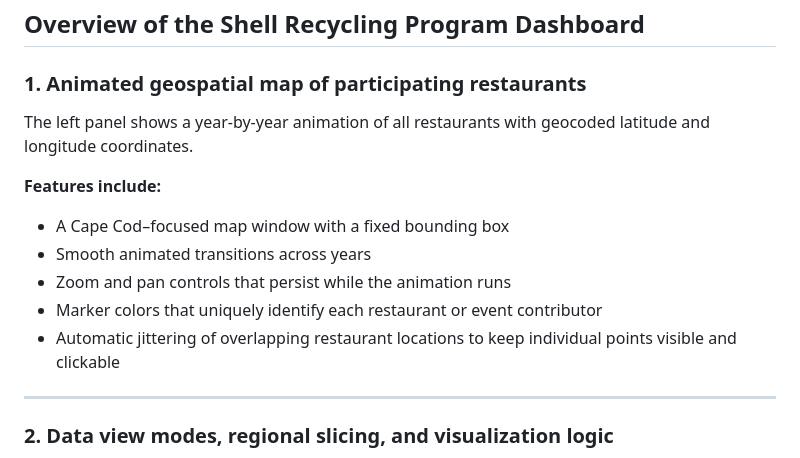
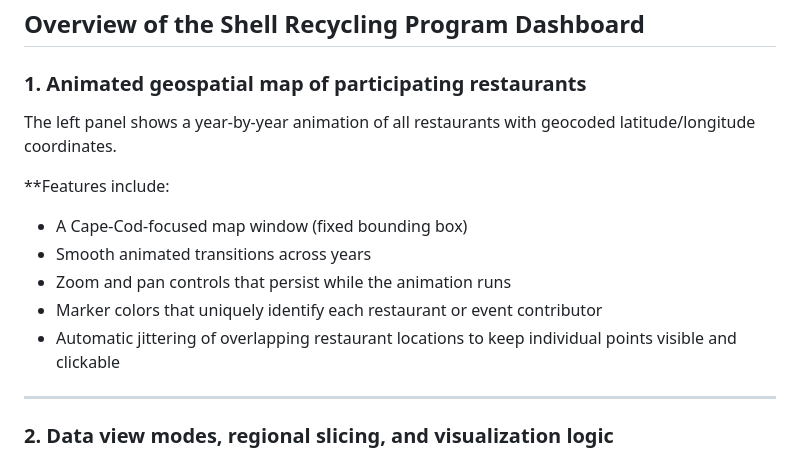
Before and after one commit to aidanborkan/Massachusetts_Oyster_Project, a Markdown page: README.md, the part around the change. Drawn GitHub-style.

```diff
--- a/README.md
+++ b/README.md
@@ -12,15 +12,14 @@ The dashboard is generated programmatically in Python and rendered in the browse
 
 ### 1. Animated geospatial map of participating restaurants
 
-The left panel shows a year-by-year animation of all restaurants with geocoded latitude and longitude coordinates.
+The left panel shows a year-by-year animation of all restaurants with geocoded latitude/longitude coordinates.
 
-**Features include:**
-- A Cape Cod–focused map window with a fixed bounding box
+**Features include:
+- A Cape-Cod-focused map window (fixed bounding box)
 - Smooth animated transitions across years
 - Zoom and pan controls that persist while the animation runs
 - Marker colors that uniquely identify each restaurant or event contributor
 - Automatic jittering of overlapping restaurant locations to keep individual points visible and clickable
-
 ---
 
 ### 2. Data view modes, regional slicing, and visualization logic
```
